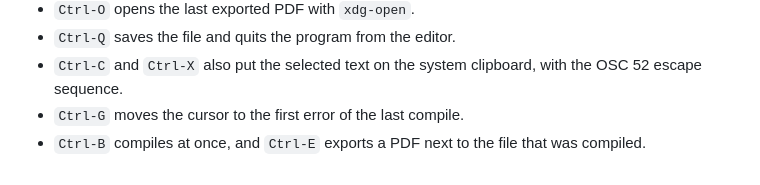
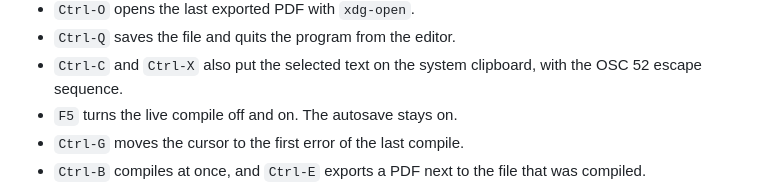
Before and after one commit to Orpheus-21/lazytypst, a Markdown page: CHANGELOG.md, the part around the change. Drawn GitHub-style.

```diff
--- a/CHANGELOG.md
+++ b/CHANGELOG.md
@@ -40,6 +40,7 @@ The first version. It needs Typst 0.12.0 or later in `PATH`, and it is tested wi
 - `Ctrl-O` opens the last exported PDF with `xdg-open`.
 - `Ctrl-Q` saves the file and quits the program from the editor.
 - `Ctrl-C` and `Ctrl-X` also put the selected text on the system clipboard, with the OSC 52 escape sequence.
+- `F5` turns the live compile off and on. The autosave stays on.
 - `Ctrl-G` moves the cursor to the first error of the last compile.
 - `Ctrl-B` compiles at once, and `Ctrl-E` exports a PDF next to the file that was compiled.
 - The title of the terminal window names the folder or the open file.
```
Also changed, not shown: README.md (+1 -0 lines).
